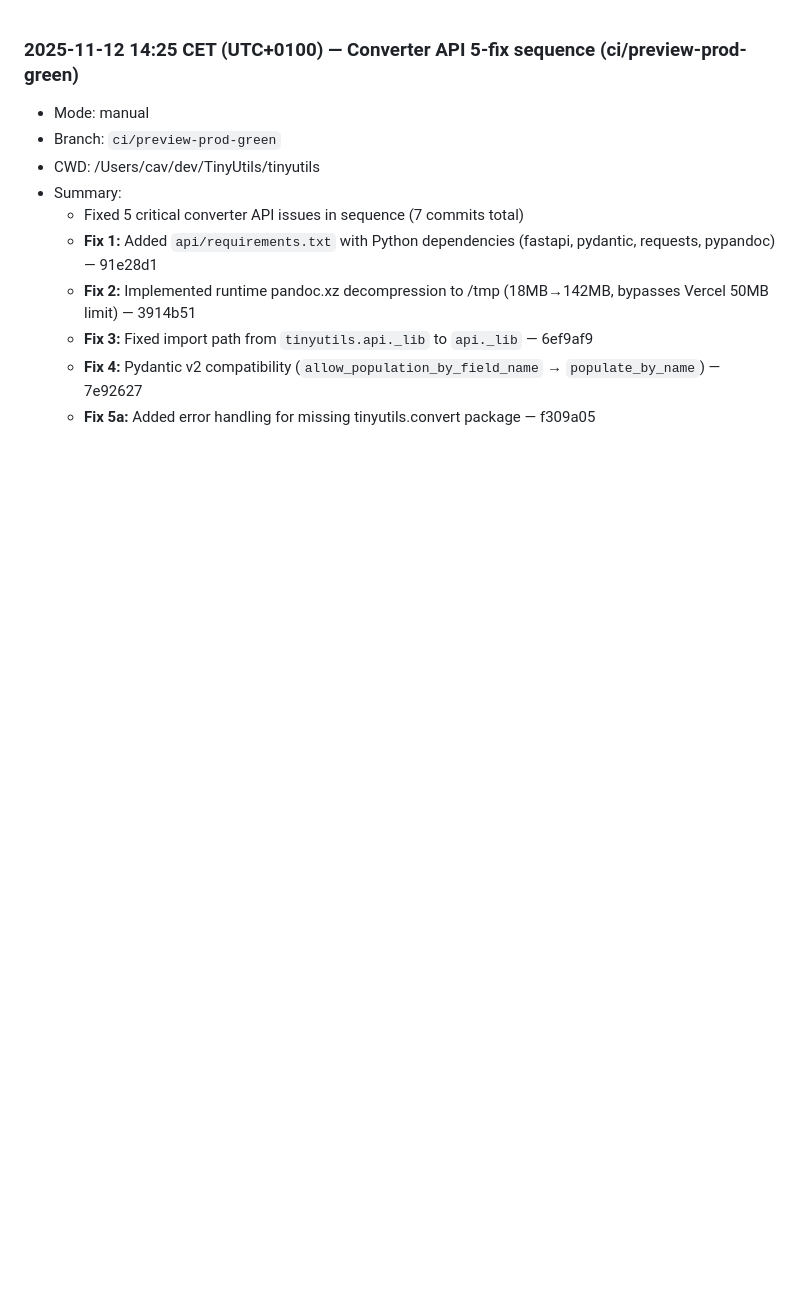
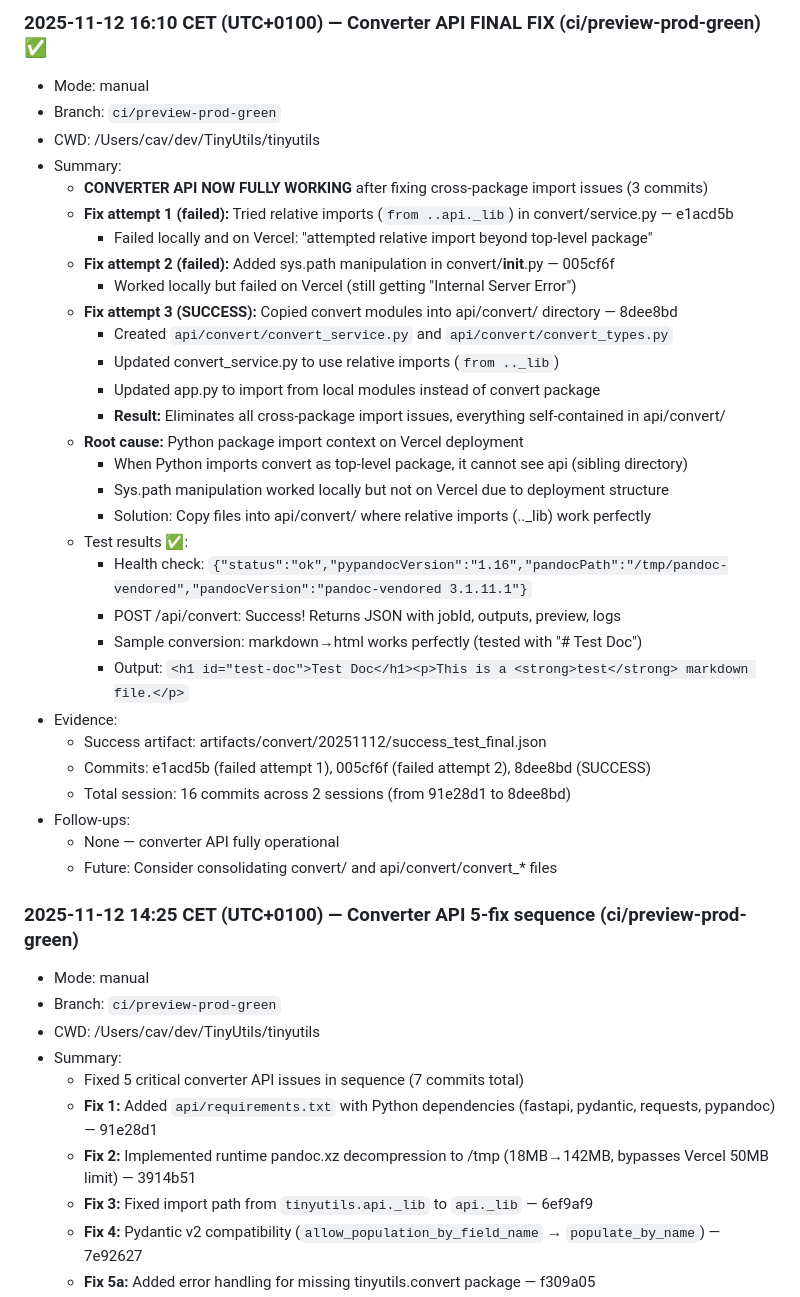
Before and after one commit to NicheToolsCavin/tinyutils, a Markdown page: docs/AGENT_RUN_LOG.md, the part around the change. Rendered like a GitHub page; blank space fills up the shorter version.

```diff
--- a/docs/AGENT_RUN_LOG.md
+++ b/docs/AGENT_RUN_LOG.md
@@ -1,3 +1,35 @@
+### 2025-11-12 16:10 CET (UTC+0100) — Converter API FINAL FIX (ci/preview-prod-green) ✅
+- Mode: manual
+- Branch: `ci/preview-prod-green`
+- CWD: /Users/cav/dev/TinyUtils/tinyutils
+- Summary:
+  - **CONVERTER API NOW FULLY WORKING** after fixing cross-package import issues (3 commits)
+  - **Fix attempt 1 (failed):** Tried relative imports (`from ..api._lib`) in convert/service.py — e1acd5b
+    - Failed locally and on Vercel: "attempted relative import beyond top-level package"
+  - **Fix attempt 2 (failed):** Added sys.path manipulation in convert/__init__.py — 005cf6f
+    - Worked locally but failed on Vercel (still getting "Internal Server Error")
+  - **Fix attempt 3 (SUCCESS):** Copied convert modules into api/convert/ directory — 8dee8bd
+    - Created `api/convert/convert_service.py` and `api/convert/convert_types.py`
+    - Updated convert_service.py to use relative imports (`from .._lib`)
+    - Updated app.py to import from local modules instead of convert package
+    - **Result:** Eliminates all cross-package import issues, everything self-contained in api/convert/
+  - **Root cause:** Python package import context on Vercel deployment
+    - When Python imports convert as top-level package, it cannot see api (sibling directory)
+    - Sys.path manipulation worked locally but not on Vercel due to deployment structure
+    - Solution: Copy files into api/convert/ where relative imports (.._lib) work perfectly
+  - Test results ✅:
+    - Health check: `{"status":"ok","pypandocVersion":"1.16","pandocPath":"/tmp/pandoc-vendored","pandocVersion":"pandoc-vendored 3.1.11.1"}`
+    - POST /api/convert: Success! Returns JSON with jobId, outputs, preview, logs
+    - Sample conversion: markdown→html works perfectly (tested with "# Test Doc")
+    - Output: `<h1 id="test-doc">Test Doc</h1><p>This is a <strong>test</strong> markdown file.</p>`
+- Evidence:
+  - Success artifact: artifacts/convert/20251112/success_test_final.json
+  - Commits: e1acd5b (failed attempt 1), 005cf6f (failed attempt 2), 8dee8bd (SUCCESS)
+  - Total session: 16 commits across 2 sessions (from 91e28d1 to 8dee8bd)
+- Follow-ups:
+  - None — converter API fully operational
+  - Future: Consider consolidating convert/ and api/convert/convert_* files
+
 ### 2025-11-12 14:25 CET (UTC+0100) — Converter API 5-fix sequence (ci/preview-prod-green)
 - Mode: manual
 - Branch: `ci/preview-prod-green`
```
Also changed, not shown: docs/AGENT_TASK_CHECKLIST.md (+2 -2 lines), tool_desc_converter.md (+44 -0 lines).
